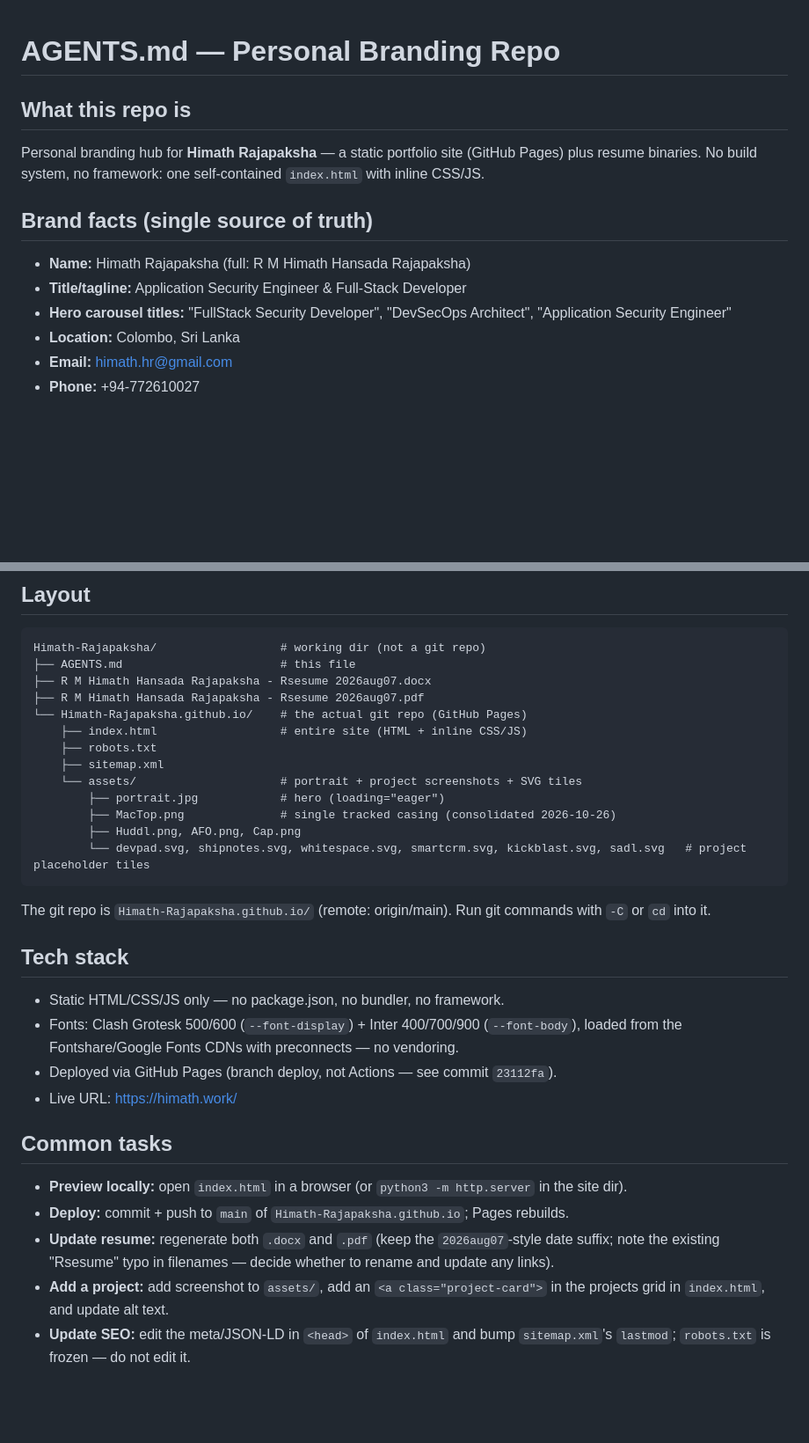
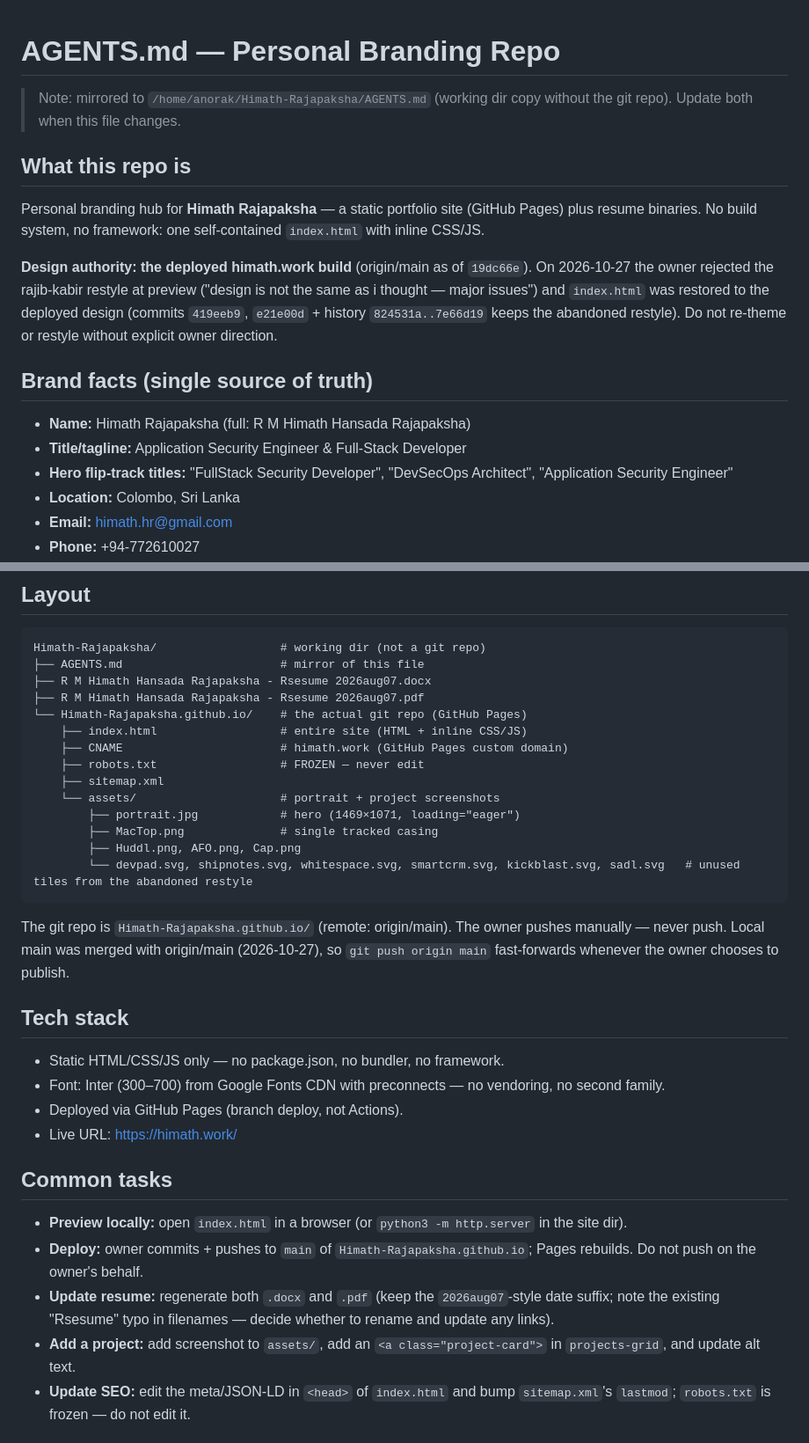
Before and after one commit to Himath-Rajapaksha/Himath-Rajapaksha.github.io, a Markdown page: AGENTS.md, 2 parts joined by grey strips. Shown at 88% size. Drawn GitHub-style; blank space fills up the shorter version.

````diff
--- a/AGENTS.md
+++ b/AGENTS.md
@@ -1,4 +1,7 @@
 # AGENTS.md — Personal Branding Repo
+
+> Note: mirrored to `/home/anorak/Himath-Rajapaksha/AGENTS.md` (working dir copy
+> without the git repo). Update both when this file changes.
 
 ## What this repo is
 
@@ -6,11 +9,18 @@ Personal branding hub for **Himath Rajapaksha** — a static portfolio site
 (GitHub Pages) plus resume binaries. No build system, no framework: one
 self-contained `index.html` with inline CSS/JS.
 
+**Design authority: the deployed himath.work build** (origin/main as of
+`19dc66e`). On 2026-10-27 the owner rejected the rajib-kabir restyle at preview
+("design is not the same as i thought — major issues") and `index.html` was
+restored to the deployed design (commits `419eeb9`, `e21e00d` + history
+`824531a..7e66d19` keeps the abandoned restyle). Do not re-theme or restyle
+without explicit owner direction.
+
 ## Brand facts (single source of truth)
 
 - **Name:** Himath Rajapaksha (full: R M Himath Hansada Rajapaksha)
 - **Title/tagline:** Application Security Engineer & Full-Stack Developer
-- **Hero carousel titles:** "FullStack Security Developer", "DevSecOps Architect", "Application Security Engineer"
+- **Hero flip-track titles:** "FullStack Security Developer", "DevSecOps Architect", "Application Security Engineer"
 - **Location:** Colombo, Sri Lanka
 - **Email:** himath.hr@gmail.com
 - **Phone:** +94-772610027
@@ -28,36 +38,39 @@ meta, and the resume files. If one changes, update all.
 
 ```
 Himath-Rajapaksha/                  # working dir (not a git repo)
-├── AGENTS.md                       # this file
+├── AGENTS.md                       # mirror of this file
 ├── R M Himath Hansada Rajapaksha - Rsesume 2026aug07.docx
 ├── R M Himath Hansada Rajapaksha - Rsesume 2026aug07.pdf
 └── Himath-Rajapaksha.github.io/    # the actual git repo (GitHub Pages)
     ├── index.html                  # entire site (HTML + inline CSS/JS)
-    ├── robots.txt
+    ├── CNAME                       # himath.work (GitHub Pages custom domain)
+    ├── robots.txt                  # FROZEN — never edit
     ├── sitemap.xml
-    └── assets/                     # portrait + project screenshots + SVG tiles
-        ├── portrait.jpg            # hero (loading="eager")
-        ├── MacTop.png              # single tracked casing (consolidated 2026-10-26)
+    └── assets/                     # portrait + project screenshots
+        ├── portrait.jpg            # hero (1469×1071, loading="eager")
+        ├── MacTop.png              # single tracked casing
         ├── Huddl.png, AFO.png, Cap.png
-        └── devpad.svg, shipnotes.svg, whitespace.svg, smartcrm.svg, kickblast.svg, sadl.svg   # project placeholder tiles
+        └── devpad.svg, shipnotes.svg, whitespace.svg, smartcrm.svg, kickblast.svg, sadl.svg   # unused tiles from the abandoned restyle
 ```
 
-The git repo is `Himath-Rajapaksha.github.io/` (remote: origin/main). Run git
-commands with `-C` or `cd` into it.
+The git repo is `Himath-Rajapaksha.github.io/` (remote: origin/main). The
+owner pushes manually — never push. Local main was merged with origin/main
+(2026-10-27), so `git push origin main` fast-forwards whenever the owner
+chooses to publish.
 
 ## Tech stack
 
 - Static HTML/CSS/JS only — no package.json, no bundler, no framework.
-- Fonts: Clash Grotesk 500/600 (`--font-display`) + Inter 400/700/900 (`--font-body`), loaded from the Fontshare/Google Fonts CDNs with preconnects — no vendoring.
-- Deployed via GitHub Pages (branch deploy, not Actions — see commit `23112fa`).
+- Font: Inter (300–700) from Google Fonts CDN with preconnects — no vendoring, no second family.
+- Deployed via GitHub Pages (branch deploy, not Actions).
 - Live URL: https://himath.work/
 
 ## Common tasks
 
 - **Preview locally:** open `index.html` in a browser (or `python3 -m http.server` in the site dir).
-- **Deploy:** commit + push to `main` of `Himath-Rajapaksha.github.io`; Pages rebuilds.
+- **Deploy:** owner commits + pushes to `main` of `Himath-Rajapaksha.github.io`; Pages rebuilds. Do not push on the owner's behalf.
 - **Update resume:** regenerate both `.docx` and `.pdf` (keep the `2026aug07`-style date suffix; note the existing "Rsesume" typo in filenames — decide whether to rename and update any links).
-- **Add a project:** add screenshot to `assets/`, add an `<a class="project-card">` in the projects grid in `index.html`, and update alt text.
+- **Add a project:** add screenshot to `assets/`, add an `<a class="project-card">` in `projects-grid`, and update alt text.
 - **Update SEO:** edit the meta/JSON-LD in `<head>` of `index.html` and bump `sitemap.xml`'s `lastmod`; `robots.txt` is frozen — do not edit it.
 
 ## Conventions
````
Also changed, not shown: other parts of AGENTS.md (+32 -29 lines).
